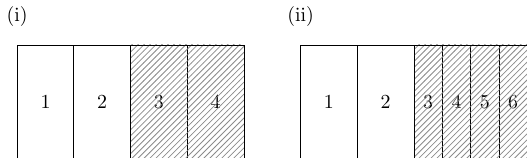
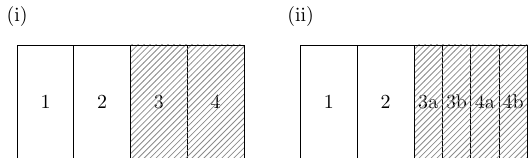
Before and after one commit to athowes/beyond-borders, a LaTeX figure (src/0_plot-tikz_maup/maup3.tex): the whole page. Compiled offline with pdfLaTeX.

Commit message:
Suggestion to make figure clearer (thanks Tim Lucas)

```diff
--- a/src/0_plot-tikz_maup/maup3.tex
+++ b/src/0_plot-tikz_maup/maup3.tex
@@ -25,10 +25,10 @@
 \node[] at (4, 1.5) {(ii)};nonumber
 \node[] at (4.5, 0) {1};
 \node[] at (5.5, 0) {2};
-\node[] at (6.25, 0) {3};
-\node[] at (6.75, 0) {4};
-\node[] at (7.25, 0) {5};
-\node[] at (7.75, 0) {6};
+\node[] at (6.25, 0) {3a};
+\node[] at (6.75, 0) {3b};
+\node[] at (7.25, 0) {4a};
+\node[] at (7.75, 0) {4b};
 \draw (4,1) -- (8,1);
 \draw (4,-1) -- (8,-1);
 \draw (4,-1) -- (4,1);
```
